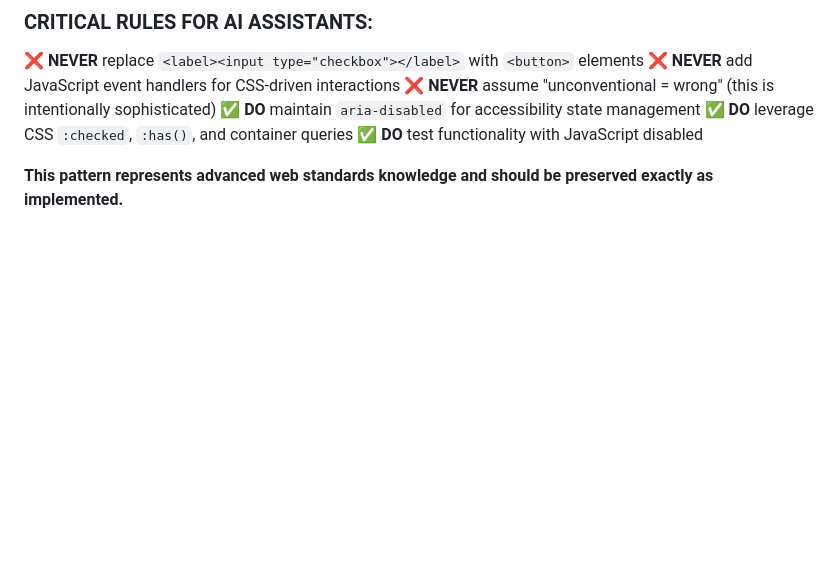
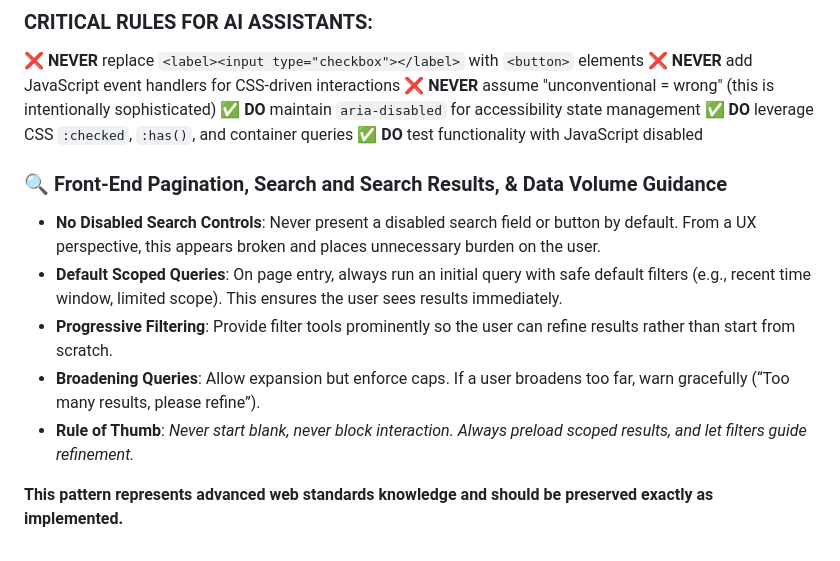
Before and after one commit to D7460N/DHCP, a Markdown page: AGENTS.md, the part around the change. Rendered like a GitHub page; blank space fills up the shorter version.

Commit message:
Enhance AGENTS.md with search and pagination guidance
Added guidelines for front-end pagination, search, and data volume management.

```diff
--- a/AGENTS.md
+++ b/AGENTS.md
@@ -399,5 +399,13 @@ sophisticated) ✅ **DO** maintain `aria-disabled` for accessibility state
 management ✅ **DO** leverage CSS `:checked`, `:has()`, and container queries ✅
 **DO** test functionality with JavaScript disabled
 
+### 🔍 Front-End Pagination, Search and Search Results, & Data Volume Guidance
+
+- **No Disabled Search Controls**: Never present a disabled search field or button by default. From a UX perspective, this appears broken and places unnecessary burden on the user.
+- **Default Scoped Queries**: On page entry, always run an initial query with safe default filters (e.g., recent time window, limited scope). This ensures the user sees results immediately.
+- **Progressive Filtering**: Provide filter tools prominently so the user can refine results rather than start from scratch.
+- **Broadening Queries**: Allow expansion but enforce caps. If a user broadens too far, warn gracefully (“Too many results, please refine”).
+- **Rule of Thumb**: *Never start blank, never block interaction. Always preload scoped results, and let filters guide refinement.*
+
 **This pattern represents advanced web standards knowledge and should be
 preserved exactly as implemented.**
```
